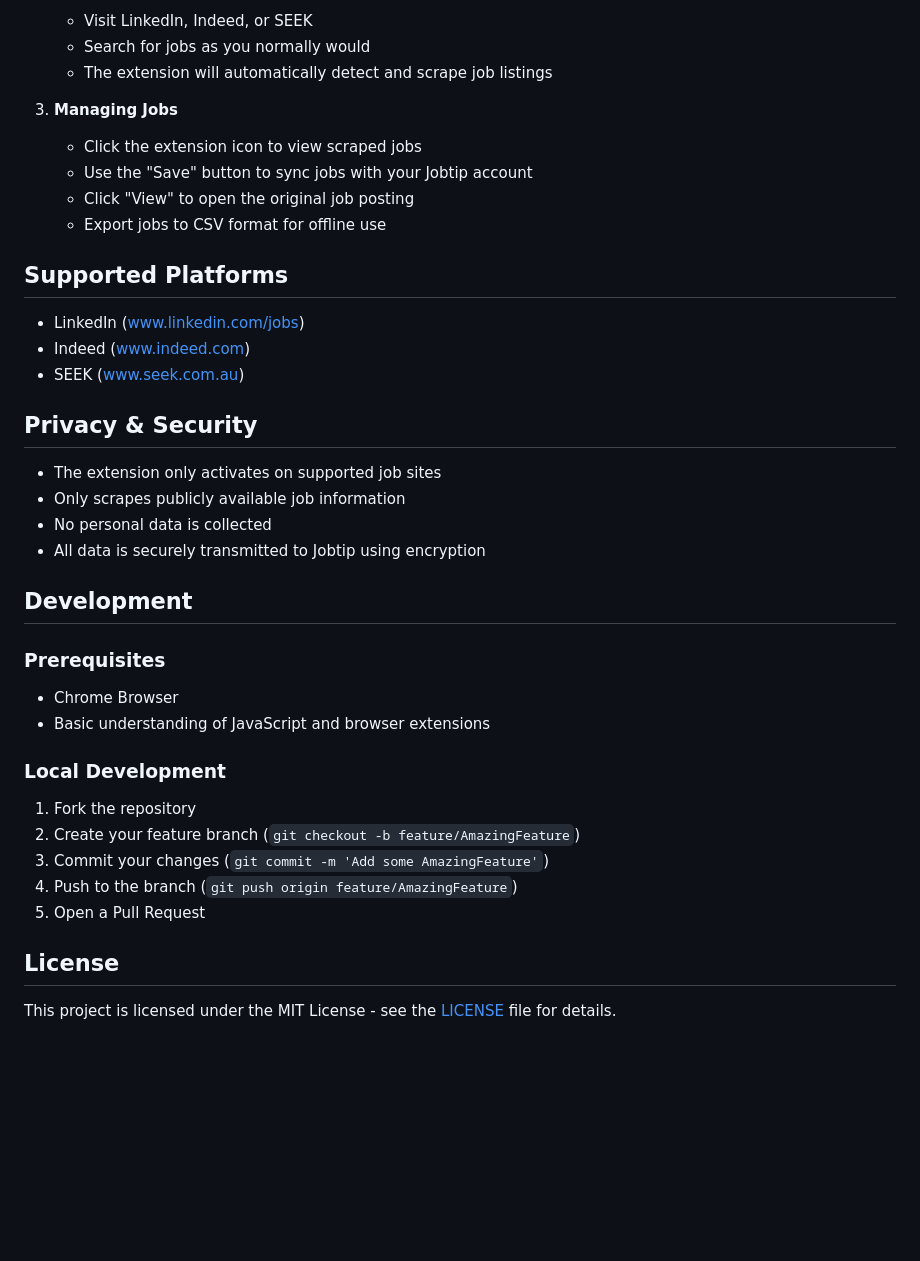
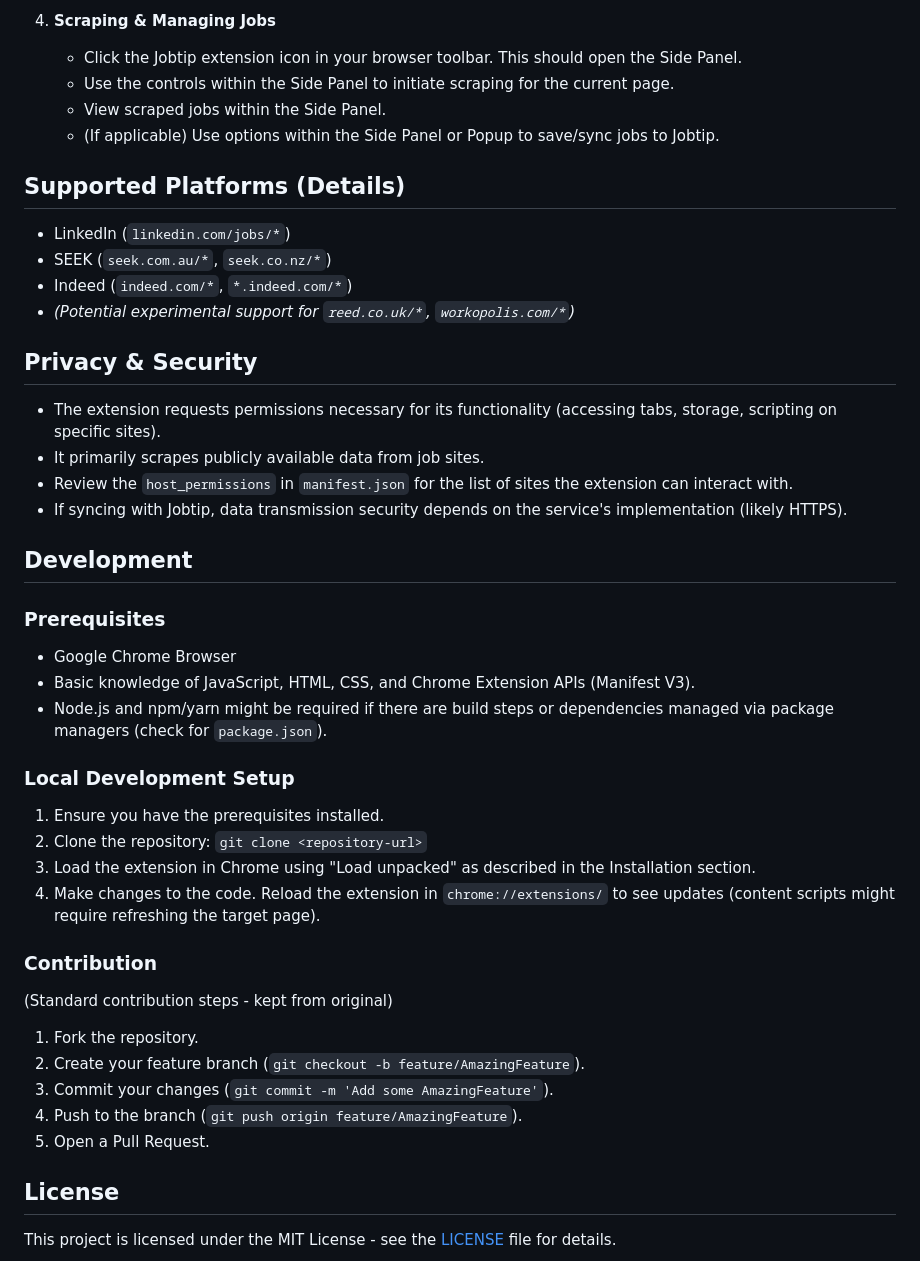
Before and after one commit to MagicDogGuo/JobTip_Extention, a Markdown page: JobTip_Extention/README.md, the part around one of its changes. Drawn GitHub-style; blank space fills up the shorter version.

```diff
--- a/JobTip_Extention/README.md
+++ b/JobTip_Extention/README.md
@@ -68,41 +71,47 @@ The extension automatically extracts:
 
-   - Visit LinkedIn, Indeed, or SEEK
-   - Search for jobs as you normally would
-   - The extension will automatically detect and scrape job listings
+4.  **Scraping & Managing Jobs**
+    -   Click the Jobtip extension icon in your browser toolbar. This should open the Side Panel.
+    -   Use the controls within the Side Panel to initiate scraping for the current page.
+    -   View scraped jobs within the Side Panel.
+    -   (If applicable) Use options within the Side Panel or Popup to save/sync jobs to Jobtip.
 
-3. **Managing Jobs**
-   - Click the extension icon to view scraped jobs
-   - Use the "Save" button to sync jobs with your Jobtip account
-   - Click "View" to open the original job posting
-   - Export jobs to CSV format for offline use
+## Supported Platforms (Details)
 
-## Supported Platforms
-
-- LinkedIn (www.linkedin.com/jobs)
-- Indeed (www.indeed.com)
-- SEEK (www.seek.com.au)
+-   LinkedIn (`linkedin.com/jobs/*`)
+-   SEEK (`seek.com.au/*`, `seek.co.nz/*`)
+-   Indeed (`indeed.com/*`, `*.indeed.com/*`)
+-   *(Potential experimental support for `reed.co.uk/*`, `workopolis.com/*`)*
 
 ## Privacy & Security
 
-- The extension only activates on supported job sites
-- Only scrapes publicly available job information
-- No personal data is collected
-- All data is securely transmitted to Jobtip using encryption
+-   The extension requests permissions necessary for its functionality (accessing tabs, storage, scripting on specific sites).
+-   It primarily scrapes publicly available data from job sites.
+-   Review the `host_permissions` in `manifest.json` for the list of sites the extension can interact with.
+-   If syncing with Jobtip, data transmission security depends on the service's implementation (likely HTTPS).
 
 ## Development
 
 ### Prerequisites
 
-- Chrome Browser
-- Basic understanding of JavaScript and browser extensions
+-   Google Chrome Browser
+-   Basic knowledge of JavaScript, HTML, CSS, and Chrome Extension APIs (Manifest V3).
+-   Node.js and npm/yarn might be required if there are build steps or dependencies managed via package managers (check for `package.json`).
 
-### Local Development
+### Local Development Setup
 
-1. Fork the repository
-2. Create your feature branch (`git checkout -b feature/AmazingFeature`)
-3. Commit your changes (`git commit -m 'Add some AmazingFeature'`)
-4. Push to the branch (`git push origin feature/AmazingFeature`)
-5. Open a Pull Request
+1.  Ensure you have the prerequisites installed.
+2.  Clone the repository: `git clone <repository-url>`
+3.  Load the extension in Chrome using "Load unpacked" as described in the Installation section.
+4.  Make changes to the code. Reload the extension in `chrome://extensions/` to see updates (content scripts might require refreshing the target page).
+
+### Contribution
+
+(Standard contribution steps - kept from original)
+1.  Fork the repository.
+2.  Create your feature branch (`git checkout -b feature/AmazingFeature`).
+3.  Commit your changes (`git commit -m 'Add some AmazingFeature'`).
+4.  Push to the branch (`git push origin feature/AmazingFeature`).
+5.  Open a Pull Request.
 
 ## License
 
```
Also changed, not shown: other parts of JobTip_Extention/README.md (+46 -43 lines).
